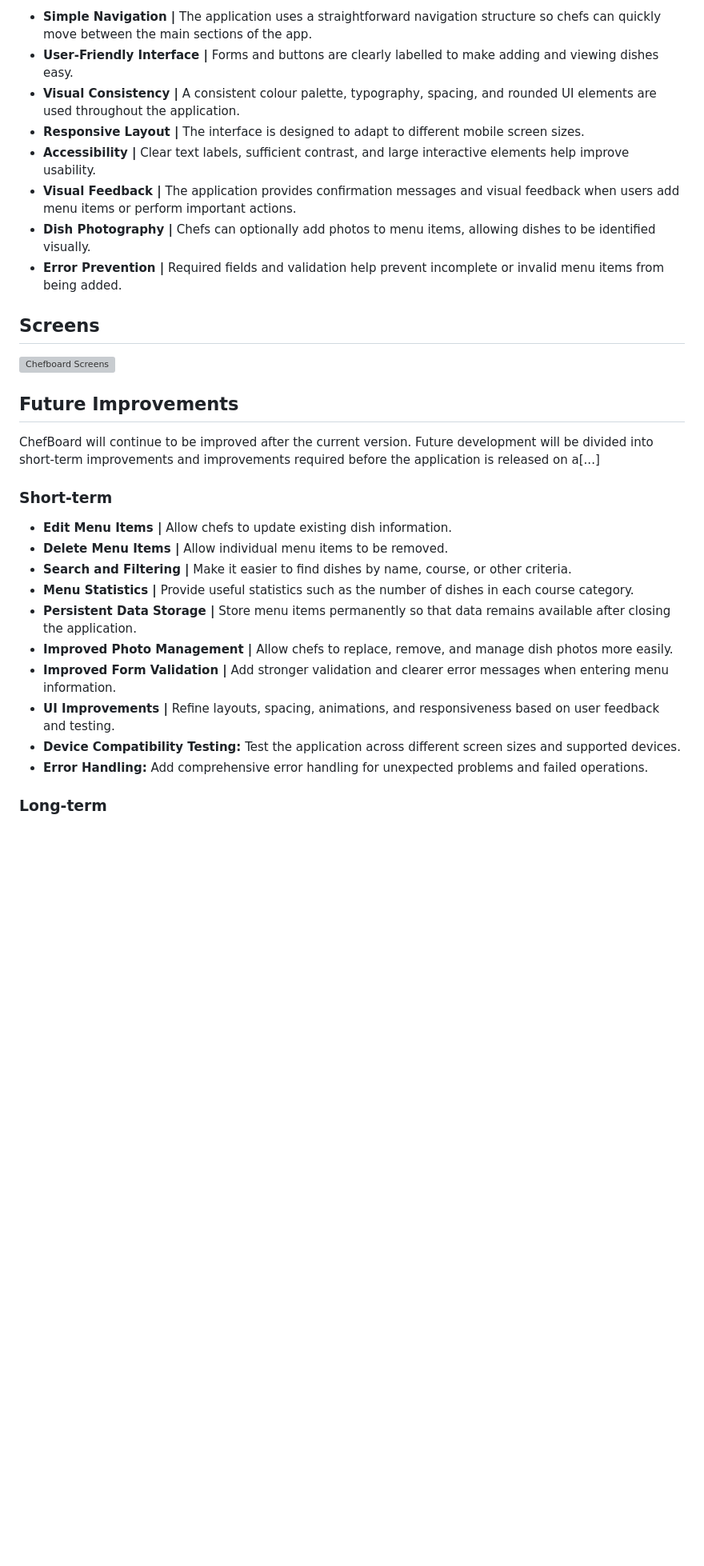
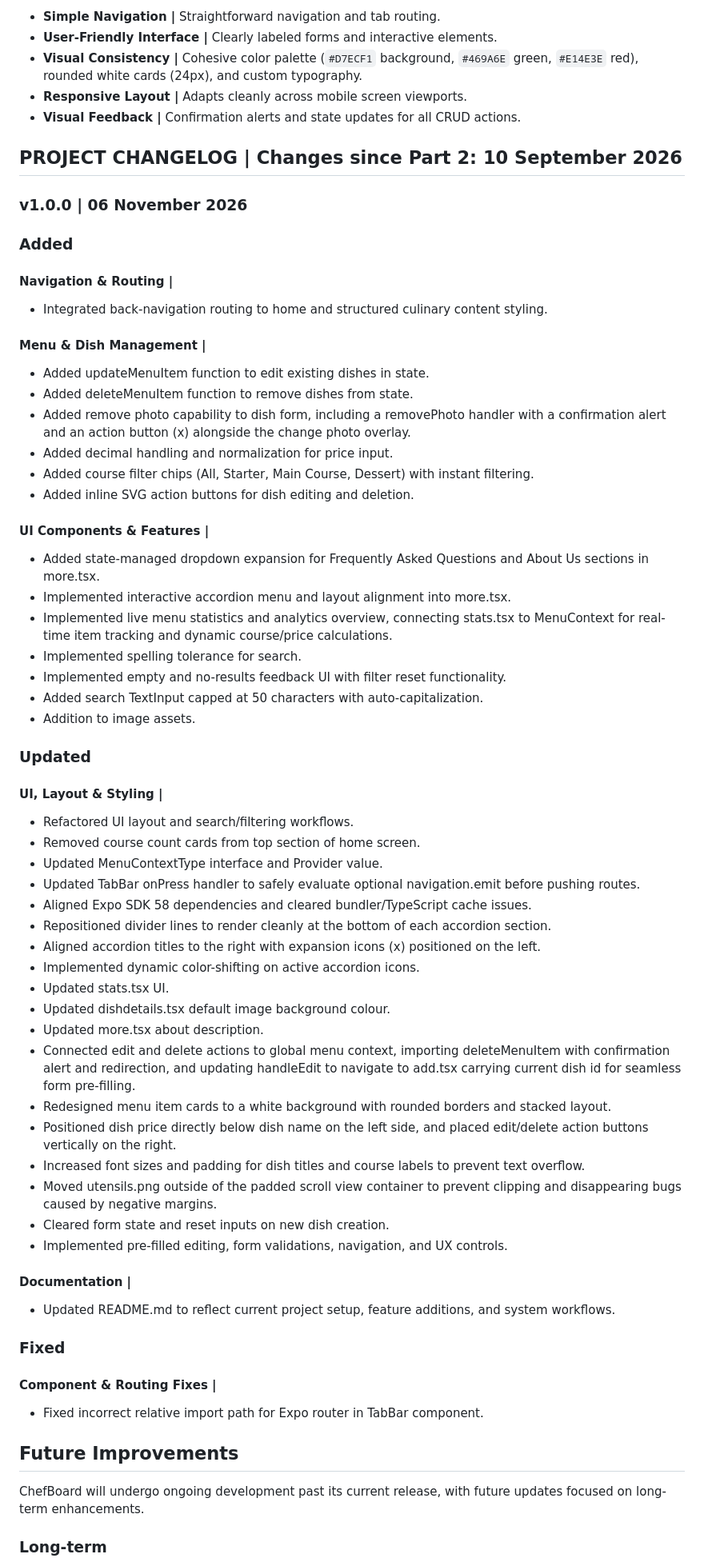
Before and after one commit to Lethabomohlala/ChefBoard, a Markdown page: README.md, the part around one of its changes. Shown at 80% size. Rendered like a GitHub page; blank space fills up the shorter version; grey boxes are pictures that could not be loaded.

Commit message:
Updated README.md to reflect current project setup, feature additions, and CHANGELOG.

```diff
--- a/README.md
+++ b/README.md
@@ -99,32 +154,76 @@ ChefBoard was designed with simplicity, usability, and visual clarity in mind.
 
-- **Simple Navigation |** The application uses a straightforward navigation structure so chefs can quickly move between the main sections of the app.
-- **User-Friendly Interface |** Forms and buttons are clearly labelled to make adding and viewing dishes easy.
-- **Visual Consistency |** A consistent colour palette, typography, spacing, and rounded UI elements are used throughout the application.
-- **Responsive Layout |** The interface is designed to adapt to different mobile screen sizes.
-- **Accessibility |** Clear text labels, sufficient contrast, and large interactive elements help improve usability.
-- **Visual Feedback |** The application provides confirmation messages and visual feedback when users add menu items or perform important actions.
-- **Dish Photography |** Chefs can optionally add photos to menu items, allowing dishes to be identified visually.
-- **Error Prevention |** Required fields and validation help prevent incomplete or invalid menu items from being added.
+- **Simple Navigation |** Straightforward navigation and tab routing.
+- **User-Friendly Interface |** Clearly labeled forms and interactive elements.
+- **Visual Consistency |** Cohesive color palette (`#D7ECF1` background, `#469A6E` green, `#E14E3E` red), rounded white cards (24px), and custom typography.
+- **Responsive Layout |** Adapts cleanly across mobile screen viewports.
+- **Visual Feedback |** Confirmation alerts and state updates for all CRUD actions.
 
-## Screens
 
-![Chefboard Screens](assets/images/appscreens.png)
+## PROJECT CHANGELOG | Changes since Part 2: 10 September 2026
+
+### v1.0.0 | 06 November 2026
+
+### Added
+
+#### Navigation & Routing |
+
+- Integrated back-navigation routing to home and structured culinary content styling.
+
+#### Menu & Dish Management |
+
+- Added updateMenuItem function to edit existing dishes in state.
+- Added deleteMenuItem function to remove dishes from state.
+- Added remove photo capability to dish form, including a removePhoto handler with a confirmation alert and an action button (x) alongside the change photo overlay.
+- Added decimal handling and normalization for price input.
+- Added course filter chips (All, Starter, Main Course, Dessert) with instant filtering.
+- Added inline SVG action buttons for dish editing and deletion.
+
+#### UI Components & Features |
+
+- Added state-managed dropdown expansion for Frequently Asked Questions and About Us sections in more.tsx.
+- Implemented interactive accordion menu and layout alignment into more.tsx.
+- Implemented live menu statistics and analytics overview, connecting stats.tsx to MenuContext for real-time item tracking and dynamic course/price calculations.
+- Implemented spelling tolerance for search.
+- Implemented empty and no-results feedback UI with filter reset functionality.
+- Added search TextInput capped at 50 characters with auto-capitalization.
+- Addition to image assets.
+
+### Updated
+
+#### UI, Layout & Styling |
+
+- Refactored UI layout and search/filtering workflows.
+- Removed course count cards from top section of home screen.
+- Updated MenuContextType interface and Provider value.
+- Updated TabBar onPress handler to safely evaluate optional navigation.emit before pushing routes.
+- Aligned Expo SDK 58 dependencies and cleared bundler/TypeScript cache issues.
+- Repositioned divider lines to render cleanly at the bottom of each accordion section.
+- Aligned accordion titles to the right with expansion icons (x) positioned on the left.
+- Implemented dynamic color-shifting on active accordion icons.
+- Updated stats.tsx UI.
+- Updated dishdetails.tsx default image background colour.
+- Updated more.tsx about description.
+- Connected edit and delete actions to global menu context, importing deleteMenuItem with confirmation alert and redirection, and updating handleEdit to navigate to add.tsx carrying current dish id for seamless form pre-filling.
+- Redesigned menu item cards to a white background with rounded borders and stacked layout.
+- Positioned dish price directly below dish name on the left side, and placed edit/delete action buttons vertically on the right.
+- Increased font sizes and padding for dish titles and course labels to prevent text overflow.
+- Moved utensils.png outside of the padded scroll view container to prevent clipping and disappearing bugs caused by negative margins.
+- Cleared form state and reset inputs on new dish creation.
+- Implemented pre-filled editing, form validations, navigation, and UX controls.
+
+#### Documentation |
+
+- Updated README.md to reflect current project setup, feature additions, and system workflows.
+
+### Fixed
+
+#### Component & Routing Fixes |
+
+- Fixed incorrect relative import path for Expo router in TabBar component.
+
 
 ## Future Improvements
 
-ChefBoard will continue to be improved after the current version. Future development will be divided into short-term improvements and improvements required before the application is released on a[...]
-
-### Short-term
-
-- **Edit Menu Items |** Allow chefs to update existing dish information.
-- **Delete Menu Items |** Allow individual menu items to be removed.
-- **Search and Filtering |** Make it easier to find dishes by name, course, or other criteria.
-- **Menu Statistics |** Provide useful statistics such as the number of dishes in each course category.
-- **Persistent Data Storage |** Store menu items permanently so that data remains available after closing the application.
-- **Improved Photo Management |** Allow chefs to replace, remove, and manage dish photos more easily.
-- **Improved Form Validation |** Add stronger validation and clearer error messages when entering menu information.
-- **UI Improvements |** Refine layouts, spacing, animations, and responsiveness based on user feedback and testing.
-- **Device Compatibility Testing:** Test the application across different screen sizes and supported devices.
-- **Error Handling:** Add comprehensive error handling for unexpected problems and failed operations.
+ChefBoard will undergo ongoing development past its current release, with future updates focused on long-term enhancements.
 
 ### Long-term
```
Also changed, not shown: other parts of README.md (+131 -80 lines), assets/images/stack.png.
